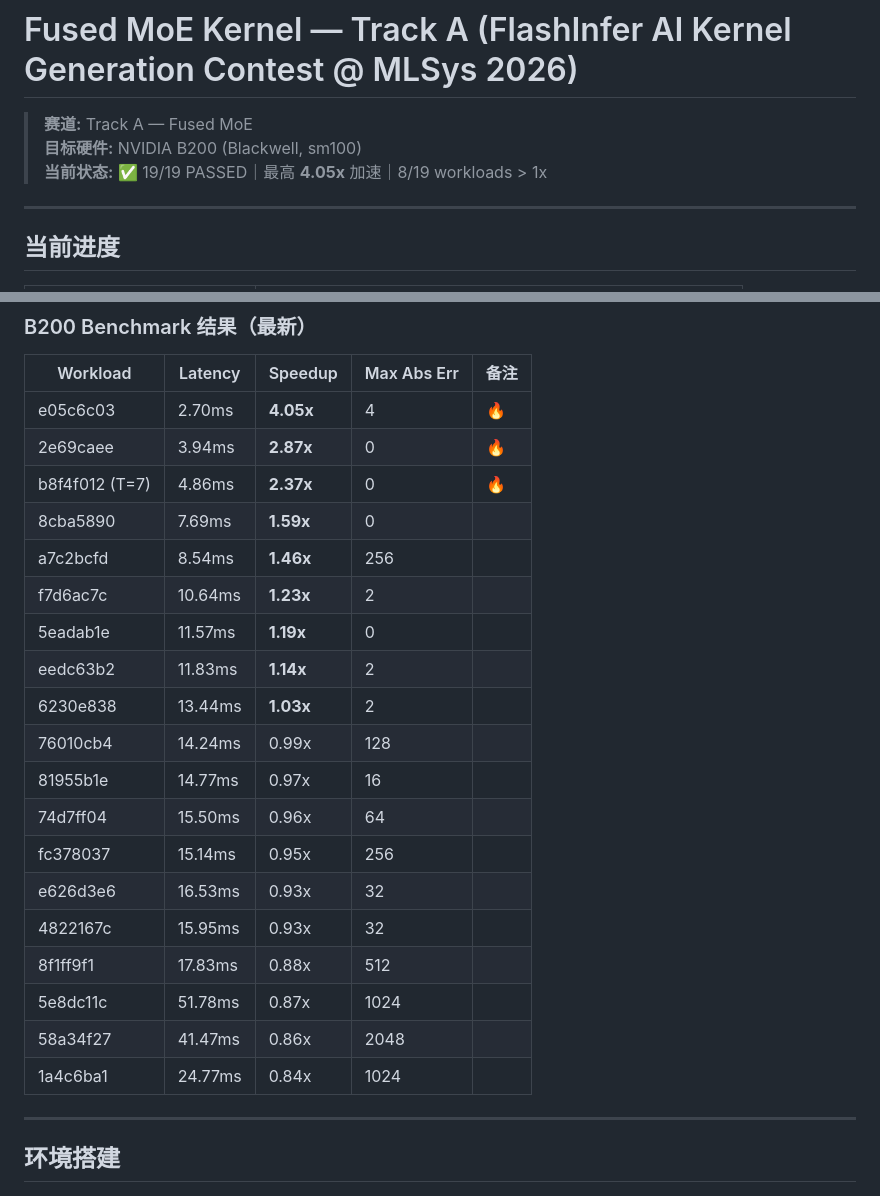
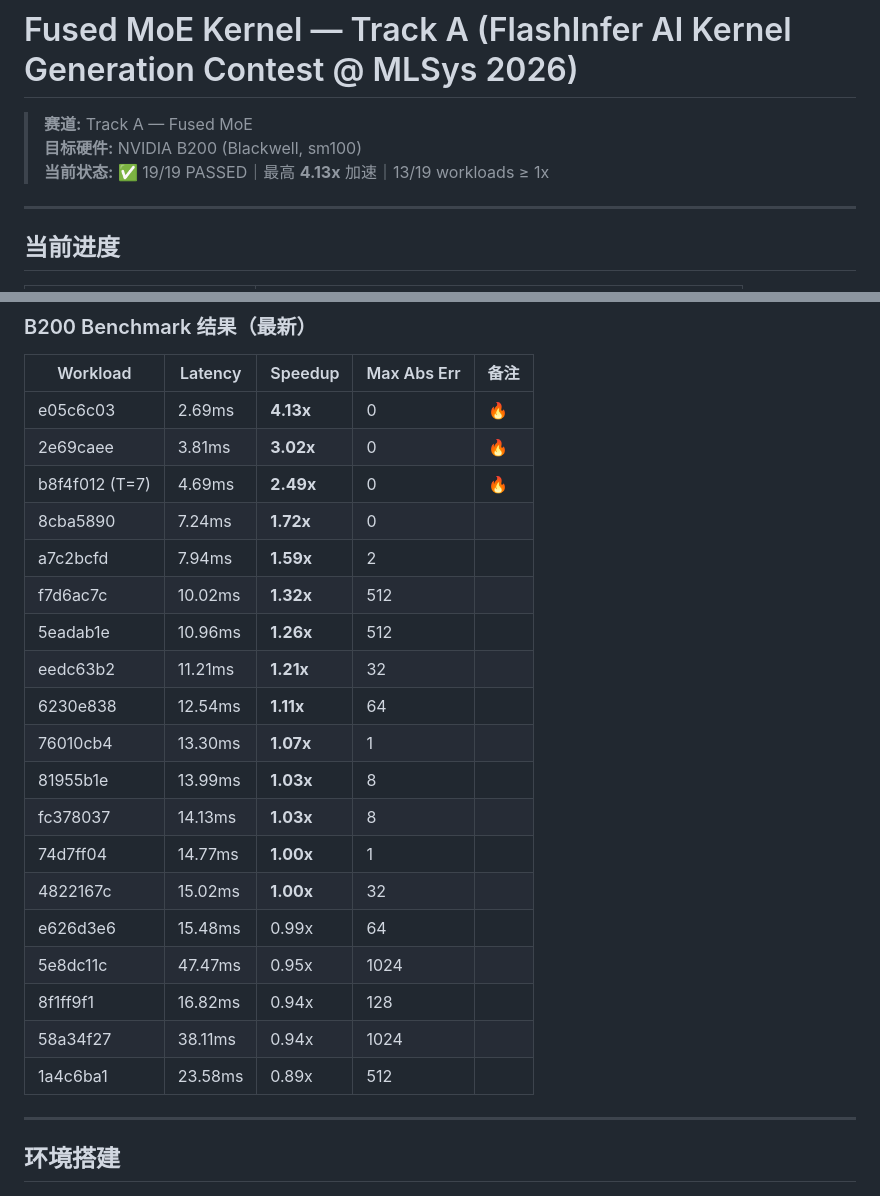
Before and after one commit to yujiaoliang/Fused_Moe, a Markdown page: README.md, 2 parts joined by grey strips. Drawn GitHub-style.

Commit message:
docs: update benchmark results - peak 4.13x, 13/19 >= 1x

```diff
--- a/README.md
+++ b/README.md
@@ -2,7 +2,7 @@
 
 > **赛道:** Track A — Fused MoE
 > **目标硬件:** NVIDIA B200 (Blackwell, sm100)
-> **当前状态:** ✅ 19/19 PASSED｜最高 **4.05x** 加速｜8/19 workloads > 1x
+> **当前状态:** ✅ 19/19 PASSED｜最高 **4.13x** 加速｜13/19 workloads ≥ 1x
 
 ---
 
@@ -22,25 +22,25 @@
 
 | Workload | Latency | Speedup | Max Abs Err | 备注 |
 |----------|---------|---------|-------------|------|
-| e05c6c03 | 2.70ms | **4.05x** | 4 | 🔥 |
-| 2e69caee | 3.94ms | **2.87x** | 0 | 🔥 |
-| b8f4f012 (T=7) | 4.86ms | **2.37x** | 0 | 🔥 |
-| 8cba5890 | 7.69ms | **1.59x** | 0 | |
-| a7c2bcfd | 8.54ms | **1.46x** | 256 | |
-| f7d6ac7c | 10.64ms | **1.23x** | 2 | |
-| 5eadab1e | 11.57ms | **1.19x** | 0 | |
-| eedc63b2 | 11.83ms | **1.14x** | 2 | |
-| 6230e838 | 13.44ms | **1.03x** | 2 | |
-| 76010cb4 | 14.24ms | 0.99x | 128 | |
-| 81955b1e | 14.77ms | 0.97x | 16 | |
-| 74d7ff04 | 15.50ms | 0.96x | 64 | |
-| fc378037 | 15.14ms | 0.95x | 256 | |
-| e626d3e6 | 16.53ms | 0.93x | 32 | |
-| 4822167c | 15.95ms | 0.93x | 32 | |
-| 8f1ff9f1 | 17.83ms | 0.88x | 512 | |
-| 5e8dc11c | 51.78ms | 0.87x | 1024 | |
-| 58a34f27 | 41.47ms | 0.86x | 2048 | |
-| 1a4c6ba1 | 24.77ms | 0.84x | 1024 | |
+| e05c6c03 | 2.69ms | **4.13x** | 0 | 🔥 |
+| 2e69caee | 3.81ms | **3.02x** | 0 | 🔥 |
+| b8f4f012 (T=7) | 4.69ms | **2.49x** | 0 | 🔥 |
+| 8cba5890 | 7.24ms | **1.72x** | 0 | |
+| a7c2bcfd | 7.94ms | **1.59x** | 2 | |
+| f7d6ac7c | 10.02ms | **1.32x** | 512 | |
+| 5eadab1e | 10.96ms | **1.26x** | 512 | |
+| eedc63b2 | 11.21ms | **1.21x** | 32 | |
+| 6230e838 | 12.54ms | **1.11x** | 64 | |
+| 76010cb4 | 13.30ms | **1.07x** | 1 | |
+| 81955b1e | 13.99ms | **1.03x** | 8 | |
+| fc378037 | 14.13ms | **1.03x** | 8 | |
+| 74d7ff04 | 14.77ms | **1.00x** | 1 | |
+| 4822167c | 15.02ms | **1.00x** | 32 | |
+| e626d3e6 | 15.48ms | 0.99x | 64 | |
+| 5e8dc11c | 47.47ms | 0.95x | 1024 | |
+| 8f1ff9f1 | 16.82ms | 0.94x | 128 | |
+| 58a34f27 | 38.11ms | 0.94x | 1024 | |
+| 1a4c6ba1 | 23.58ms | 0.89x | 512 | |
 
 ---
 
```
